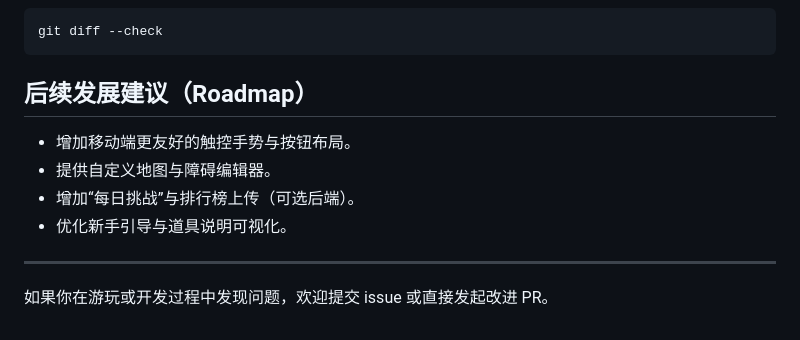
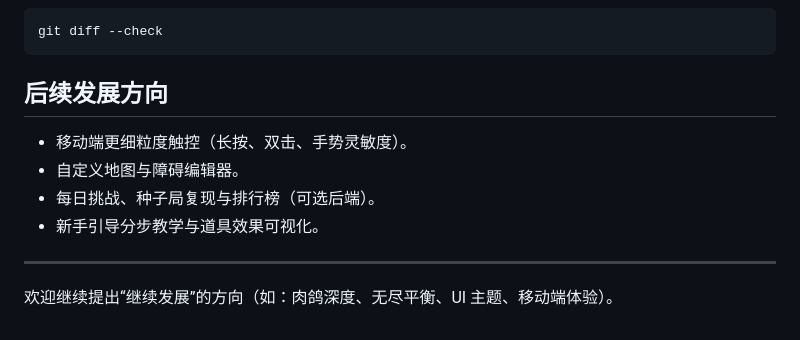
Before and after one commit to shushuzn/Snake-Game, a Markdown page: README.md, the part around one of its changes. GitHub-like rendering.

````diff
--- a/README.md
+++ b/README.md
@@ -77,13 +83,13 @@ node -e "const fs=require('fs');const m=fs.readFileSync('index.html','utf8').mat
 git diff --check
 ```
 
-## 后续发展建议（Roadmap）
+## 后续发展方向
 
-- 增加移动端更友好的触控手势与按钮布局。
-- 提供自定义地图与障碍编辑器。
-- 增加“每日挑战”与排行榜上传（可选后端）。
-- 优化新手引导与道具说明可视化。
+- 移动端更细粒度触控（长按、双击、手势灵敏度）。
+- 自定义地图与障碍编辑器。
+- 每日挑战、种子局复现与排行榜（可选后端）。
+- 新手引导分步教学与道具效果可视化。
 
 ---
 
-如果你在游玩或开发过程中发现问题，欢迎提交 issue 或直接发起改进 PR。
+欢迎继续提出“继续发展”的方向（如：肉鸽深度、无尽平衡、UI 主题、移动端体验）。
````
Also changed, not shown: other parts of README.md (+36 -30 lines).
